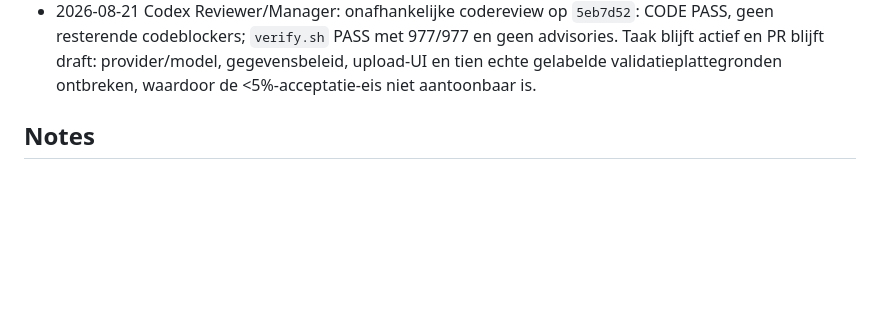
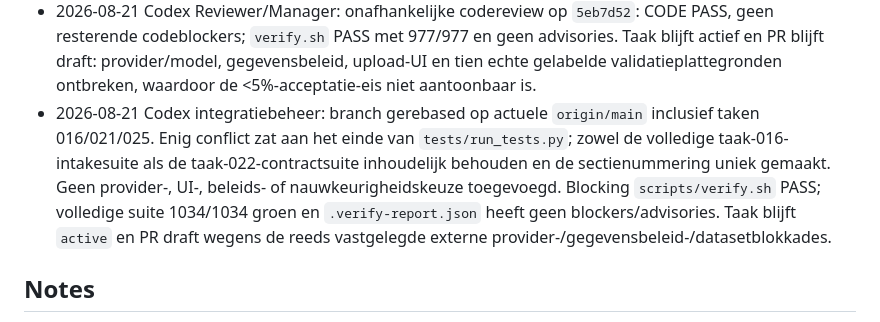
Before and after one commit to renzepoortinga/NijBegun, a Markdown page: tasks/active/022-plattegrond-uit-afbeelding.md, the part around the change. Drawn GitHub-style; blank space fills up the shorter version.

Commit message:
chore: integreer taak 022 met actuele main

```diff
--- a/tasks/active/022-plattegrond-uit-afbeelding.md
+++ b/tasks/active/022-plattegrond-uit-afbeelding.md
@@ -63,6 +63,13 @@ oppervlakten uit geüploade plattegrondafbeeldingen te lezen, altijd met adviseu
   resterende codeblockers; `verify.sh` PASS met 977/977 en geen advisories. Taak blijft actief en
   PR blijft draft: provider/model, gegevensbeleid, upload-UI en tien echte gelabelde
   validatieplattegronden ontbreken, waardoor de <5%-acceptatie-eis niet aantoonbaar is.
+- 2026-08-21 Codex integratiebeheer: branch gerebased op actuele `origin/main` inclusief taken
+  016/021/025. Enig conflict zat aan het einde van `tests/run_tests.py`; zowel de volledige
+  taak-016-intakesuite als de taak-022-contractsuite inhoudelijk behouden en de sectienummering
+  uniek gemaakt. Geen provider-, UI-, beleids- of nauwkeurigheidskeuze toegevoegd. Blocking
+  `scripts/verify.sh` PASS; volledige suite 1034/1034 groen en `.verify-report.json` heeft geen
+  blockers/advisories. Taak blijft `active` en PR draft wegens de reeds vastgelegde externe
+  provider-/gegevensbeleid-/datasetblokkades.
 
 ## Notes
 De repository bevat bij start geen aantoonbare set van tien gelabelde echte plattegronden. Dit kan
```
